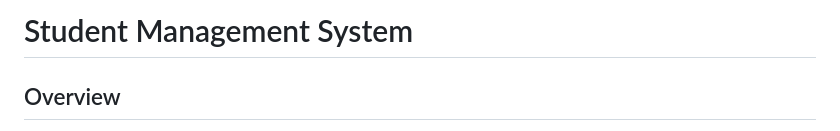
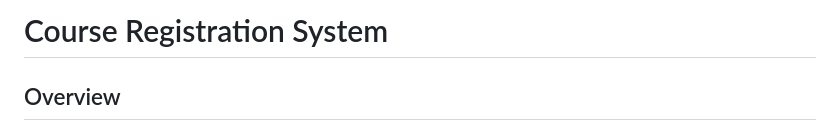
Before and after one commit to fadymas/Full-Stack-Course-Registration, a Markdown page: README.md, the part around the change. GitHub-like rendering.

```diff
--- a/README.md
+++ b/README.md
@@ -1,4 +1,4 @@
-# Student Management System
+# Course Registration System
 
 ## Overview
 
```
